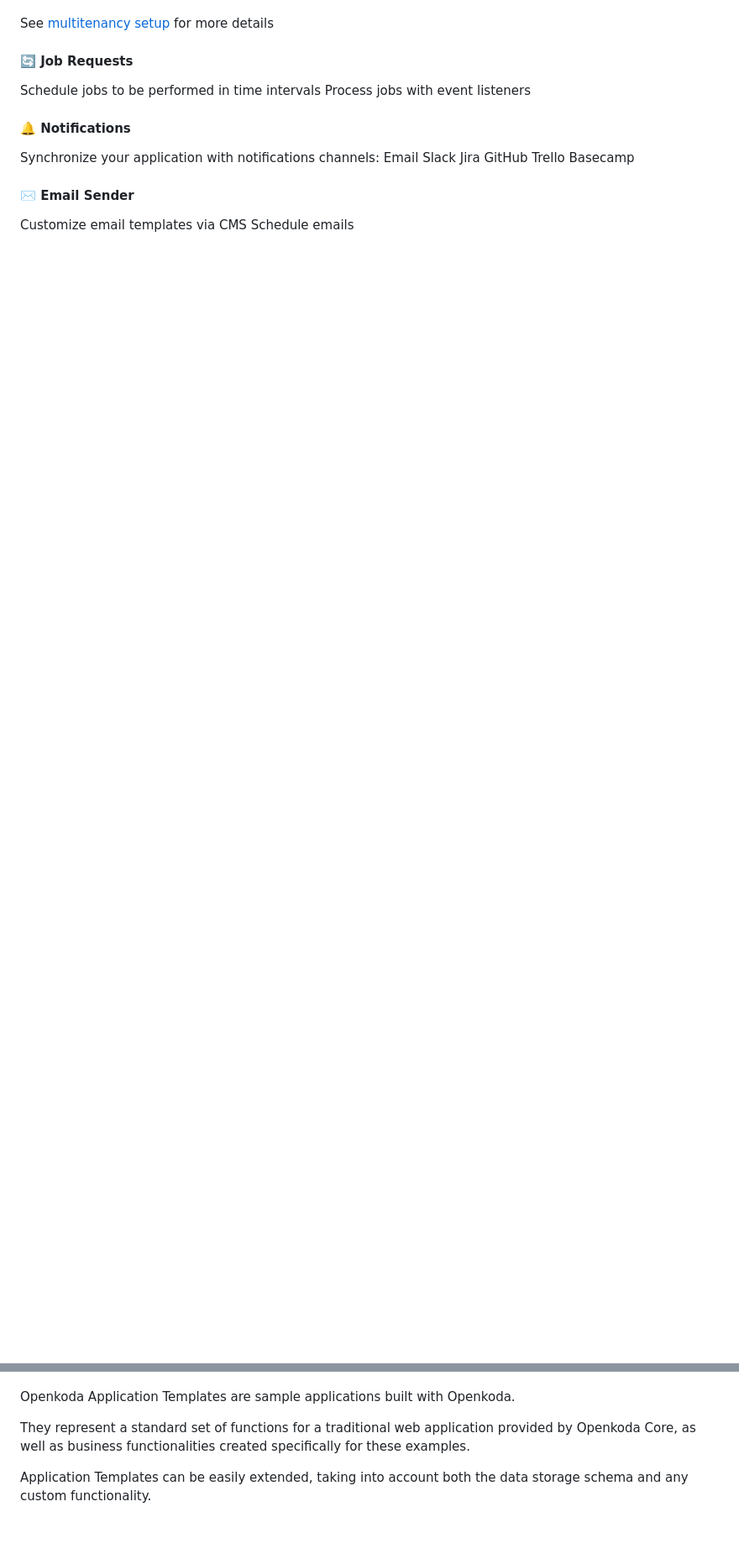
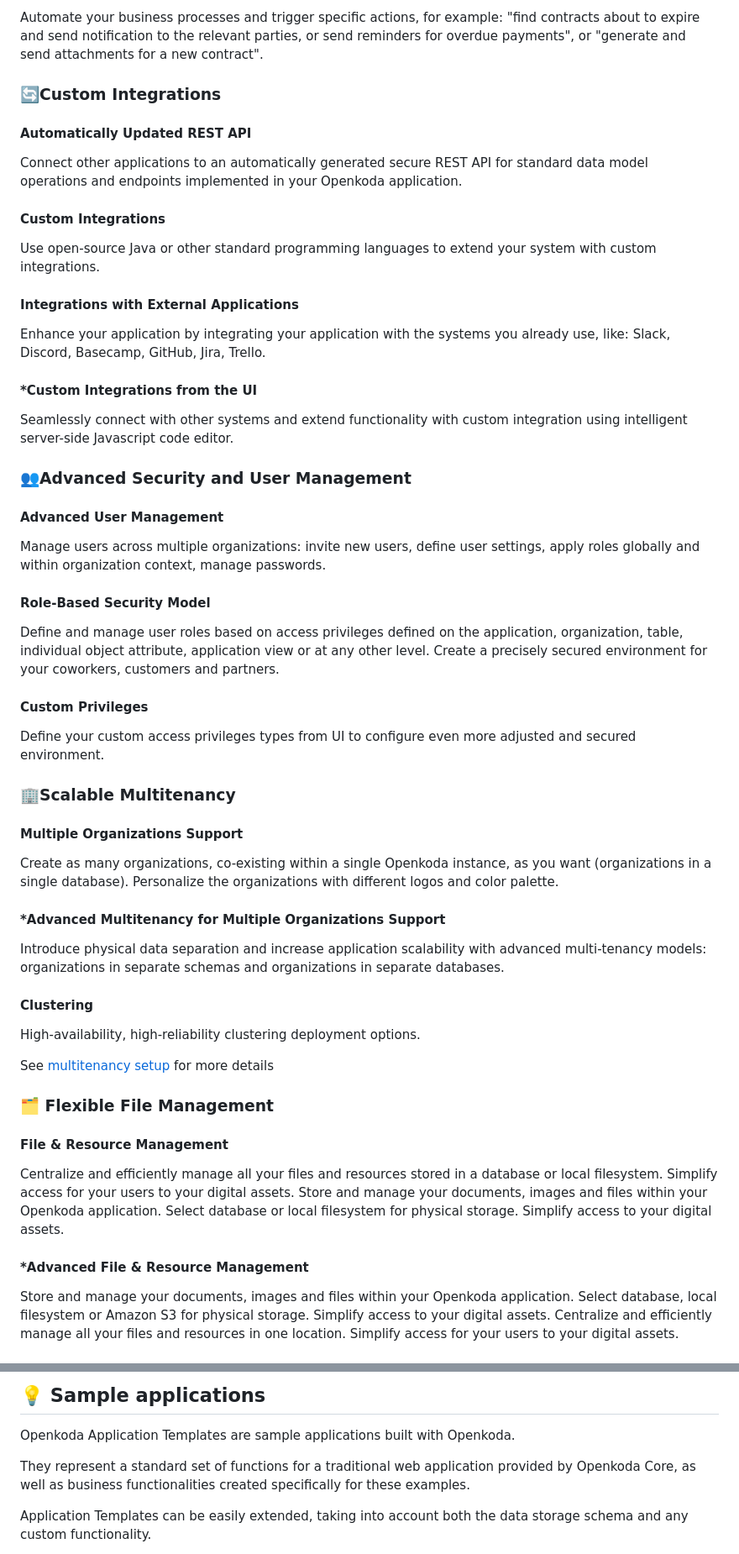
Before and after one commit to openkoda/openkoda, a Markdown page: README.md, 2 parts joined by grey strips. Shown: that part at 84% size. Rendered like a GitHub page; blank space fills up the shorter version.

```diff
--- a/README.md
+++ b/README.md
@@ -191,21 +171,57 @@ Openkoda supports the following multi-tenancy setups:
+Automate your business processes and trigger specific actions, for example: "find contracts about to expire and send notification to the relevant parties, or send reminders for overdue payments", or "generate and send attachments for a new contract".
+
+### 🔄Custom Integrations
+
+#### Automatically Updated REST API
+
+Connect other applications to an automatically generated secure REST API for standard data model operations and endpoints implemented in your Openkoda application.
+
+#### Custom Integrations
+
+Use open-source Java or other standard programming languages to extend your system with custom integrations.
+
+#### Integrations with External Applications
+
+Enhance your application by integrating your application with the systems you already use, like: Slack, Discord, Basecamp, GitHub, Jira, Trello.
+
+#### *Custom Integrations from the UI
+
+Seamlessly connect with other systems and extend functionality with custom integration using intelligent server-side Javascript code editor.
+
+### 👥Advanced Security and User Management
+
+#### Advanced User Management
+
+Manage users across multiple organizations: invite new users, define user settings, apply roles globally and within organization context, manage passwords.
+
+#### Role-Based Security Model
+
+Define and manage user roles based on access privileges defined on the application, organization, table, individual object attribute, application view or at any other level. Create a precisely secured environment for your coworkers, customers and partners.
+
+#### Custom Privileges
+
+Define your custom access privileges types from UI to configure even more adjusted and secured environment.
+
+### 🏢Scalable Multitenancy
+
+#### Multiple Organizations Support
+
+Create as many organizations, co-existing within a single Openkoda instance, as you want (organizations in a single database). Personalize the organizations with different logos and color palette.
+
+#### *Advanced Multitenancy for Multiple Organizations Support
+Introduce physical data separation and increase application scalability with advanced multi-tenancy models: organizations in separate schemas and organizations in separate databases.
+
+#### Clustering
+High-availability, high-reliability clustering deployment options.
 
 See [multitenancy setup](https://github.com/openkoda/openkoda/blob/main/openkoda/doc/installation.md#multitenancy-setup) for more details
 
-#### 🔄 Job Requests
-Schedule jobs to be performed in time intervals
-Process jobs with event listeners
+### 🗂️ Flexible File Management
 
-#### 🔔 Notifications
+#### File & Resource Management
 
-Synchronize your application with notifications channels:
-Email
-Slack
-Jira
-GitHub
-Trello
-Basecamp
+Centralize and efficiently manage all your files and resources stored in a database or local filesystem. Simplify access for your users to your digital assets. Store and manage your documents, images and files within your Openkoda application. Select database or local filesystem for physical storage. Simplify access to your digital assets.
 
-#### ✉️ Email Sender
-Customize email templates via CMS
-Schedule emails
+#### *Advanced File & Resource Management
+Store and manage your documents, images and files within your Openkoda application. Select database, local filesystem or Amazon S3 for physical storage. Simplify access to your digital assets. Centralize and efficiently manage all your files and resources in one location. Simplify access for your users to your digital assets.
 
@@ -213,3 +288,4 @@ Schedule emails
+## 💡 Sample applications
 
 Openkoda Application Templates are sample applications built with Openkoda.
 
```
Also changed, not shown: other parts of README.md (+125 -86 lines).
